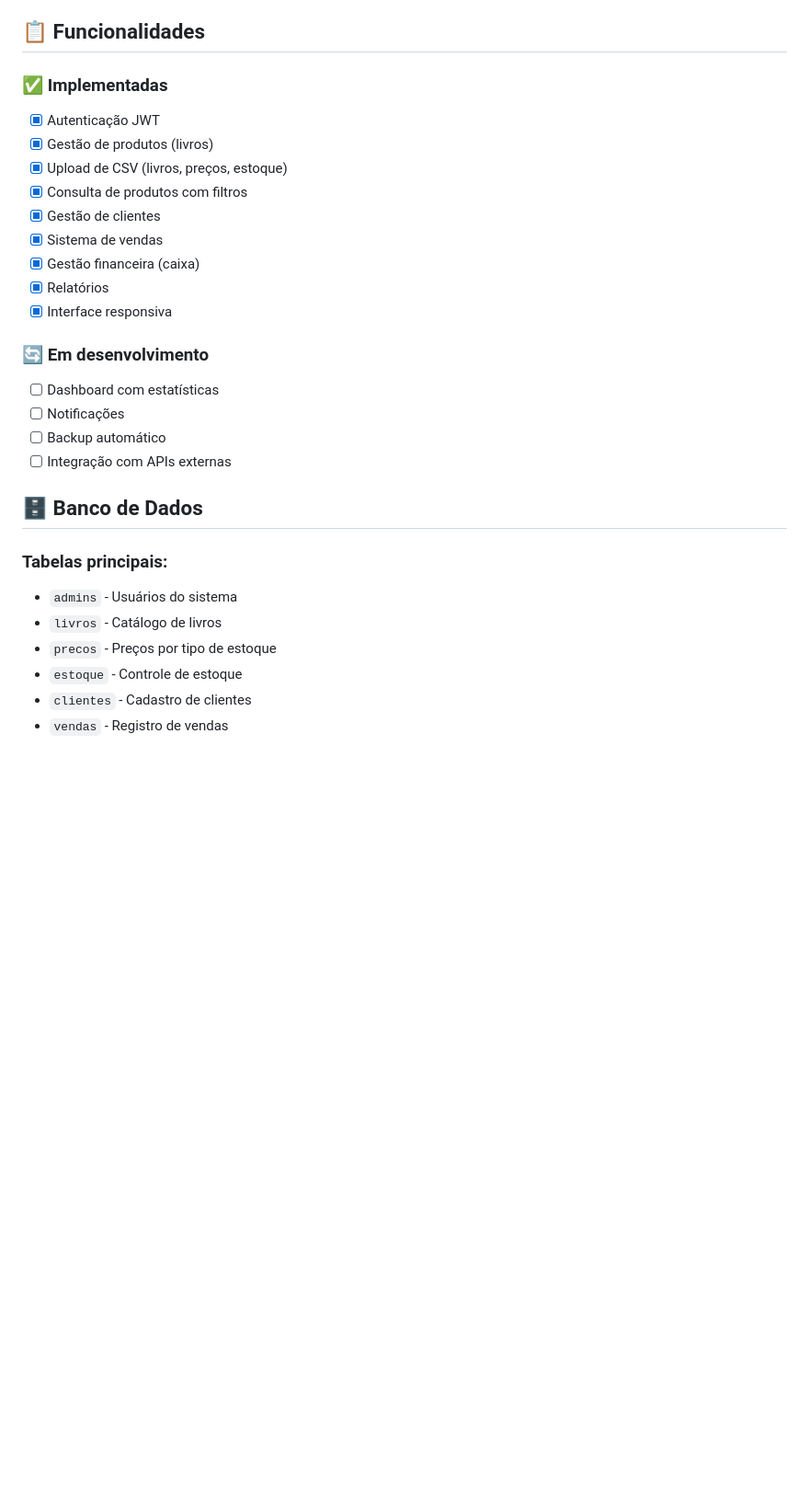
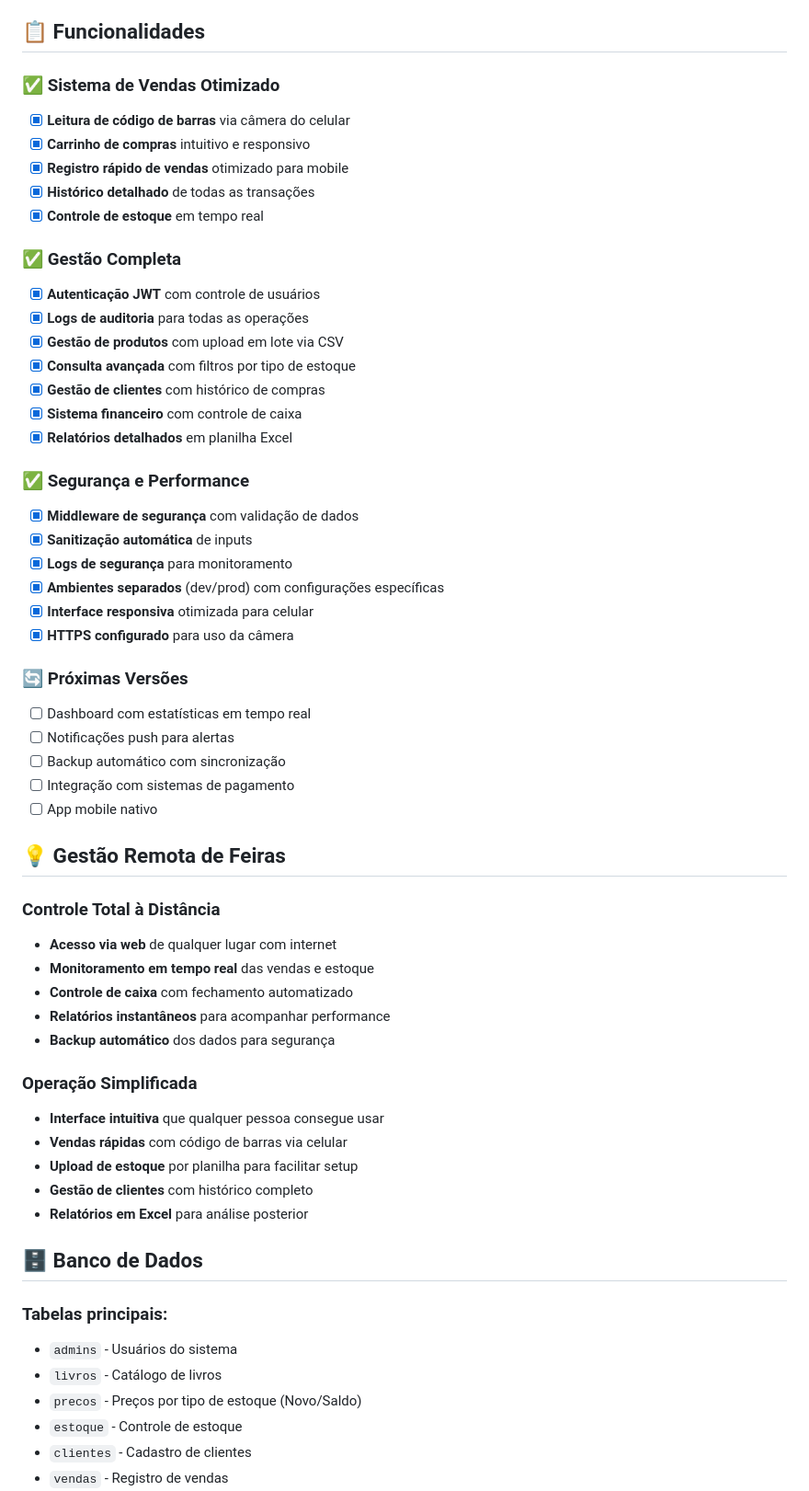
Before and after one commit to lulinucs/lulibros2, a Markdown page: README.md, the part around the change printed below. Shown: that part at 92% size. Rendered like a GitHub page; blank space fills up the shorter version.

```diff
--- a/README.md
+++ b/README.md
@@ -102,29 +118,59 @@ npm run dev
 
 ## 📋 Funcionalidades
 
-### ✅ Implementadas
-- [x] Autenticação JWT
-- [x] Gestão de produtos (livros)
-- [x] Upload de CSV (livros, preços, estoque)
-- [x] Consulta de produtos com filtros
-- [x] Gestão de clientes
-- [x] Sistema de vendas
-- [x] Gestão financeira (caixa)
-- [x] Relatórios
-- [x] Interface responsiva
+### ✅ **Sistema de Vendas Otimizado**
+- [x] **Leitura de código de barras** via câmera do celular
+- [x] **Carrinho de compras** intuitivo e responsivo
+- [x] **Registro rápido de vendas** otimizado para mobile
+- [x] **Histórico detalhado** de todas as transações
+- [x] **Controle de estoque** em tempo real
 
-### 🔄 Em desenvolvimento
-- [ ] Dashboard com estatísticas
-- [ ] Notificações
-- [ ] Backup automático
-- [ ] Integração com APIs externas
+### ✅ **Gestão Completa**
+- [x] **Autenticação JWT** com controle de usuários
+- [x] **Logs de auditoria** para todas as operações
+- [x] **Gestão de produtos** com upload em lote via CSV
+- [x] **Consulta avançada** com filtros por tipo de estoque
+- [x] **Gestão de clientes** com histórico de compras
+- [x] **Sistema financeiro** com controle de caixa
+- [x] **Relatórios detalhados** em planilha Excel
+
+### ✅ **Segurança e Performance**
+- [x] **Middleware de segurança** com validação de dados
+- [x] **Sanitização automática** de inputs
+- [x] **Logs de segurança** para monitoramento
+- [x] **Ambientes separados** (dev/prod) com configurações específicas
+- [x] **Interface responsiva** otimizada para celular
+- [x] **HTTPS configurado** para uso da câmera
+
+### 🔄 **Próximas Versões**
+- [ ] Dashboard com estatísticas em tempo real
+- [ ] Notificações push para alertas
+- [ ] Backup automático com sincronização
+- [ ] Integração com sistemas de pagamento
+- [ ] App mobile nativo
+
+## 💡 **Gestão Remota de Feiras**
+
+### **Controle Total à Distância**
+- **Acesso via web** de qualquer lugar com internet
+- **Monitoramento em tempo real** das vendas e estoque
+- **Controle de caixa** com fechamento automatizado
+- **Relatórios instantâneos** para acompanhar performance
+- **Backup automático** dos dados para segurança
+
+### **Operação Simplificada**
+- **Interface intuitiva** que qualquer pessoa consegue usar
+- **Vendas rápidas** com código de barras via celular
+- **Upload de estoque** por planilha para facilitar setup
+- **Gestão de clientes** com histórico completo
+- **Relatórios em Excel** para análise posterior
 
 ## 🗄️ Banco de Dados
 
-### Tabelas principais:
+### **Tabelas principais:**
 - `admins` - Usuários do sistema
 - `livros` - Catálogo de livros
-- `precos` - Preços por tipo de estoque
+- `precos` - Preços por tipo de estoque (Novo/Saldo)
 - `estoque` - Controle de estoque
 - `clientes` - Cadastro de clientes
 - `vendas` - Registro de vendas
```
Also changed, not shown: other parts of README.md (+73 -19 lines).
